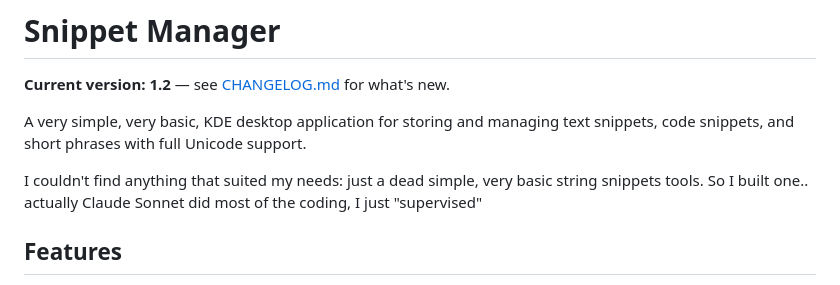
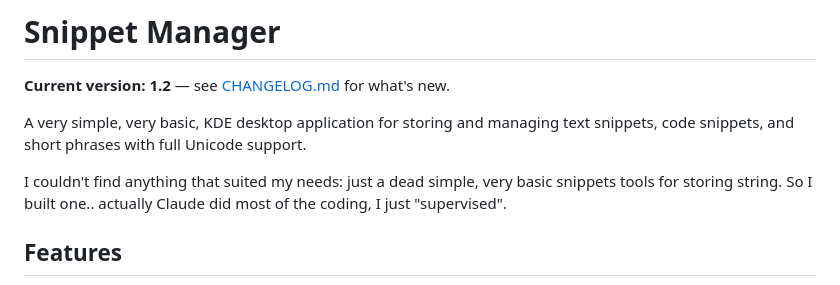
Before and after one commit to netean/Snippets-Manager, a Markdown page: README.md, the part around the change. Rendered like a GitHub page.

Commit message:
Refine README description for snippets tool
Updated description for clarity and grammar.

```diff
--- a/README.md
+++ b/README.md
@@ -4,7 +4,7 @@
 
 A very simple, very basic, KDE desktop application for storing and managing text snippets, code snippets, and short phrases with full Unicode support.
 
-I couldn't find anything that suited my needs: just a dead simple, very basic string snippets tools. So I built one.. actually Claude Sonnet did most of the coding, I just "supervised"
+I couldn't find anything that suited my needs: just a dead simple, very basic snippets tools for storing string. So I built one.. actually Claude did most of the coding, I just "supervised".
 
 
 
```
